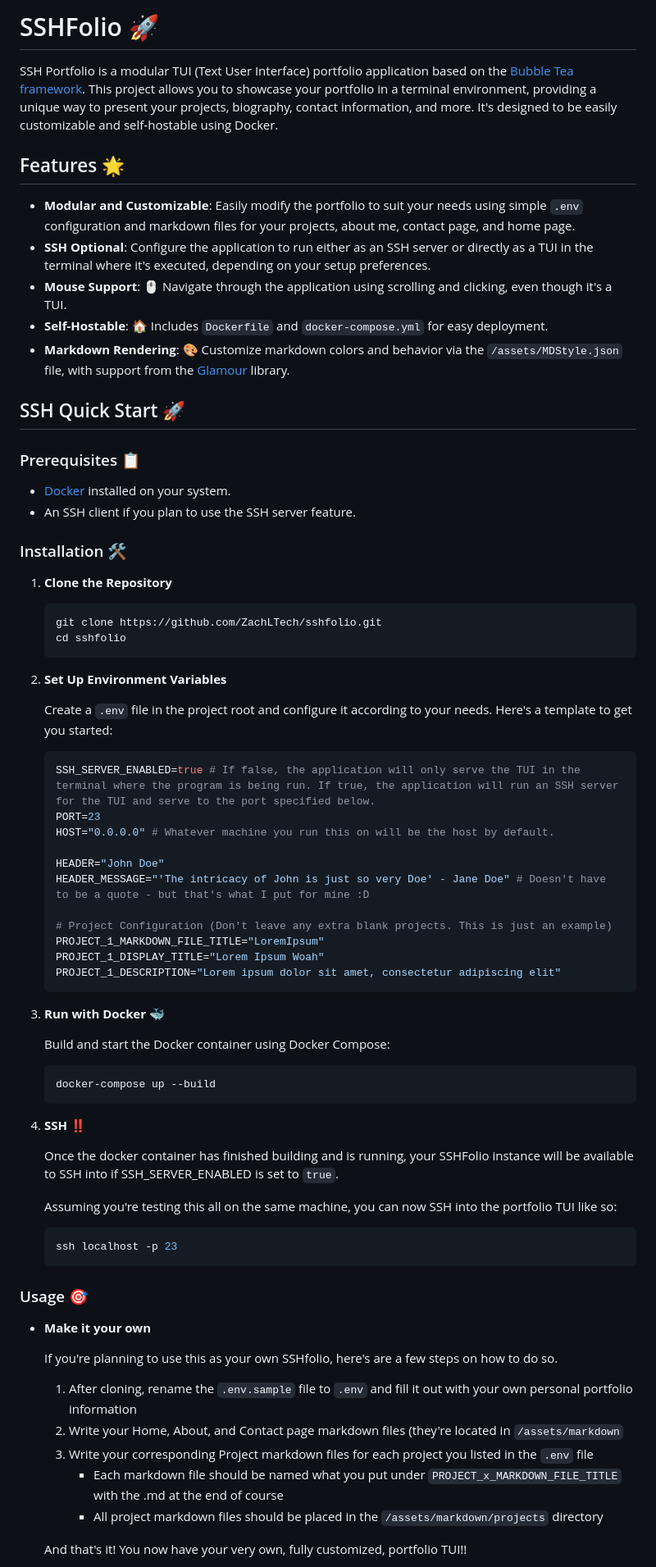
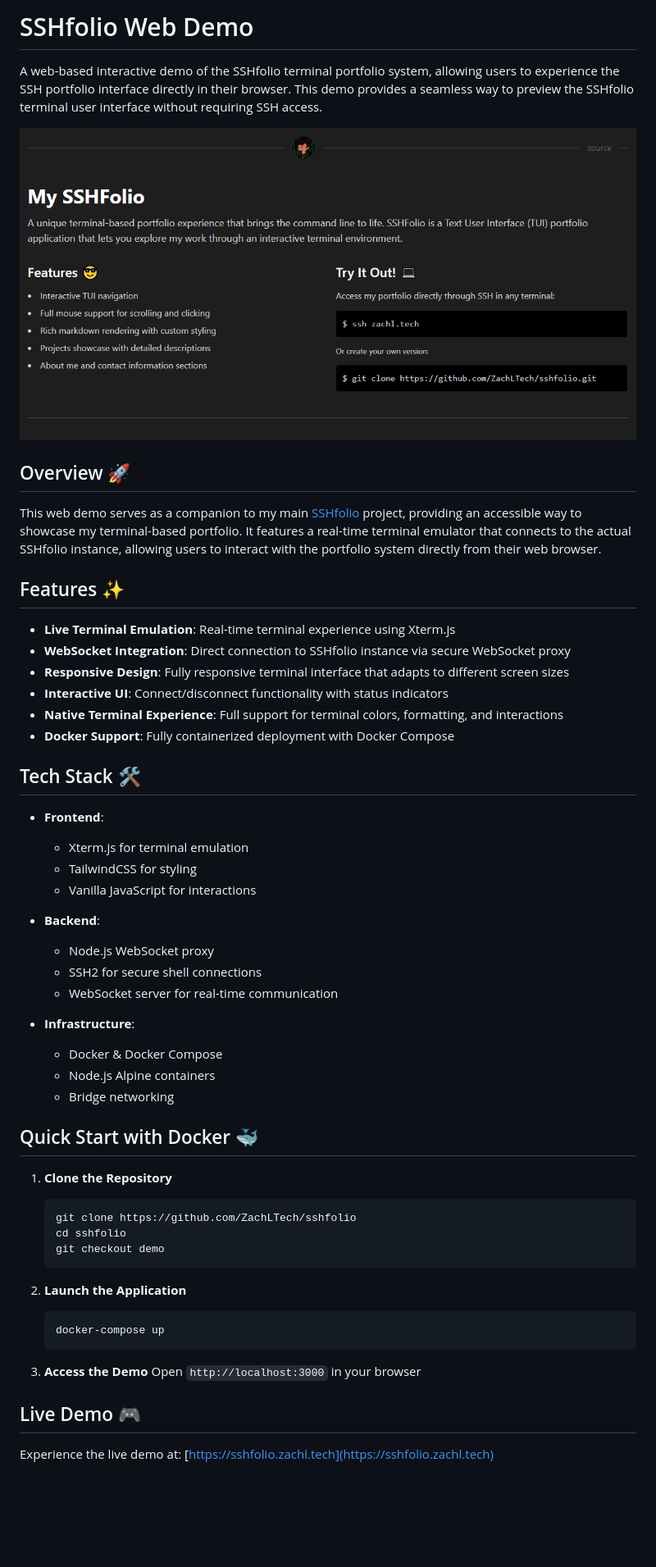
Before and after one commit to ZachLTech/sshfolio, a Markdown page: README.md, the part around the change printed below. Shown: that part at 82% size. Drawn GitHub-style; pictures changed too: sshfolio-site-preview.png (added); blank space fills up the shorter version.

````diff
--- a/README.md
+++ b/README.md
@@ -1,78 +1,57 @@
-# SSHFolio 🚀
+# SSHfolio Web Demo
 
-SSH Portfolio is a modular TUI (Text User Interface) portfolio application based on the [Bubble Tea framework](https://github.com/charmbracelet/bubbletea). This project allows you to showcase your portfolio in a terminal environment, providing a unique way to present your projects, biography, contact information, and more. It's designed to be easily customizable and self-hostable using Docker.
+A web-based interactive demo of the SSHfolio terminal portfolio system, allowing users to experience the SSH portfolio interface directly in their browser. This demo provides a seamless way to preview the SSHfolio terminal user interface without requiring SSH access.
 
-## Features 🌟
+![SSHfolio Web Demo Screenshot](./sshfolio-site-preview.png)
 
-- **Modular and Customizable**: Easily modify the portfolio to suit your needs using simple `.env` configuration and markdown files for your projects, about me, contact page, and home page.
-- **SSH Optional**: Configure the application to run either as an SSH server or directly as a TUI in the terminal where it's executed, depending on your setup preferences.
-- **Mouse Support**: 🖱️ Navigate through the application using scrolling and clicking, even though it's a TUI.
-- **Self-Hostable**: 🏠 Includes `Dockerfile` and `docker-compose.yml` for easy deployment.
-- **Markdown Rendering**: 🎨 Customize markdown colors and behavior via the `/assets/MDStyle.json` file, with support from the [Glamour](https://github.com/charmbracelet/glamour) library.
+## Overview 🚀
 
-## SSH Quick Start 🚀
+This web demo serves as a companion to my main [SSHfolio](https://github.com/ZachLTech/sshfolio) project, providing an accessible way to showcase my terminal-based portfolio. It features a real-time terminal emulator that connects to the actual SSHfolio instance, allowing users to interact with the portfolio system directly from their web browser.
 
-### Prerequisites 📋
+## Features ✨
 
-- [Docker](https://www.docker.com/get-started) installed on your system.
-- An SSH client if you plan to use the SSH server feature.
+- **Live Terminal Emulation**: Real-time terminal experience using Xterm.js
+- **WebSocket Integration**: Direct connection to SSHfolio instance via secure WebSocket proxy
+- **Responsive Design**: Fully responsive terminal interface that adapts to different screen sizes
+- **Interactive UI**: Connect/disconnect functionality with status indicators
+- **Native Terminal Experience**: Full support for terminal colors, formatting, and interactions
+- **Docker Support**: Fully containerized deployment with Docker Compose
 
-### Installation 🛠️
+## Tech Stack 🛠️
+
+- **Frontend**:
+  - Xterm.js for terminal emulation
+  - TailwindCSS for styling
+  - Vanilla JavaScript for interactions
+
+- **Backend**:
+  - Node.js WebSocket proxy
+  - SSH2 for secure shell connections
+  - WebSocket server for real-time communication
+
+- **Infrastructure**:
+  - Docker & Docker Compose
+  - Node.js Alpine containers
+  - Bridge networking
+
+## Quick Start with Docker 🐳
 
 1. **Clone the Repository**
-
    ```bash
-   git clone https://github.com/ZachLTech/sshfolio.git
+   git clone https://github.com/ZachLTech/sshfolio
    cd sshfolio
+   git checkout demo
    ```
 
-2. **Set Up Environment Variables**
-
-   Create a `.env` file in the project root and configure it according to your needs. Here's a template to get you started:
-
-   ```env
-   SSH_SERVER_ENABLED=true # If false, the application will only serve the TUI in the terminal where the program is being run. If true, the application will run an SSH server for the TUI and serve to the port specified below.
-   PORT=23
-   HOST="0.0.0.0" # Whatever machine you run this on will be the host by default.
-
-   HEADER="John Doe"
-   HEADER_MESSAGE="'The intricacy of John is just so very Doe' - Jane Doe" # Doesn't have to be a quote - but that's what I put for mine :D
-
-   # Project Configuration (Don't leave any extra blank projects. This is just an example)
-   PROJECT_1_MARKDOWN_FILE_TITLE="LoremIpsum"
-   PROJECT_1_DISPLAY_TITLE="Lorem Ipsum Woah"
-   PROJECT_1_DESCRIPTION="Lorem ipsum dolor sit amet, consectetur adipiscing elit"
+2. **Launch the Application**
+   ```bash
+   docker-compose up
    ```
 
-3. **Run with Docker** 🐳
+3. **Access the Demo**
+   Open `http://localhost:3000` in your browser
 
-   Build and start the Docker container using Docker Compose:
+## Live Demo 🎮
 
-   ```bash
-   docker-compose up --build
-   ```
+Experience the live demo at: [https://sshfolio.zachl.tech](https://sshfolio.zachl.tech)
 
-4. **SSH** ‼️
-
-   Once the docker container has finished building and is running, your SSHFolio instance will be available to SSH into if SSH_SERVER_ENABLED is set to `true`.
-
-   Assuming you're testing this all on the same machine, you can now SSH into the portfolio TUI like so:
-
-   ```bash
-   ssh localhost -p 23
-   ```
-
-### Usage 🎯
-
-- **Make it your own**
-
-  If you're planning to use this as your own SSHfolio, here's are a few steps on how to do so.
-
-  1. After cloning, rename the `.env.sample` file to `.env` and fill it out with your own personal portfolio information
-  2. Write your Home, About, and Contact page markdown files (they're located in `/assets/markdown`
-  3. Write your corresponding Project markdown files for each project you listed in the `.env` file
-     - Each markdown file should be named what you put under `PROJECT_x_MARKDOWN_FILE_TITLE` with the .md at the end of course
-     - All project markdown files should be placed in the `/assets/markdown/projects` directory
-
-  And that's it! You now have your very own, fully customized, portfolio TUI!!
-
````
Also changed, not shown: other parts of README.md (+9 -36 lines).
